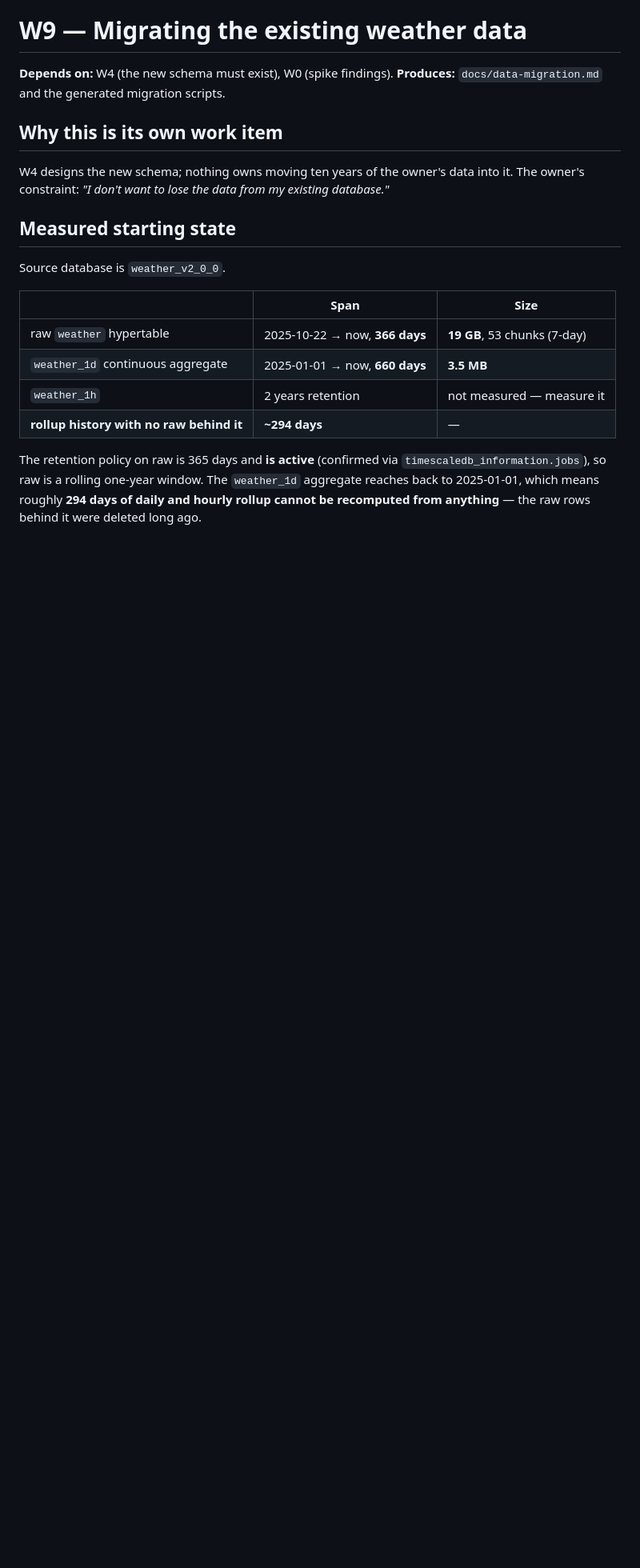
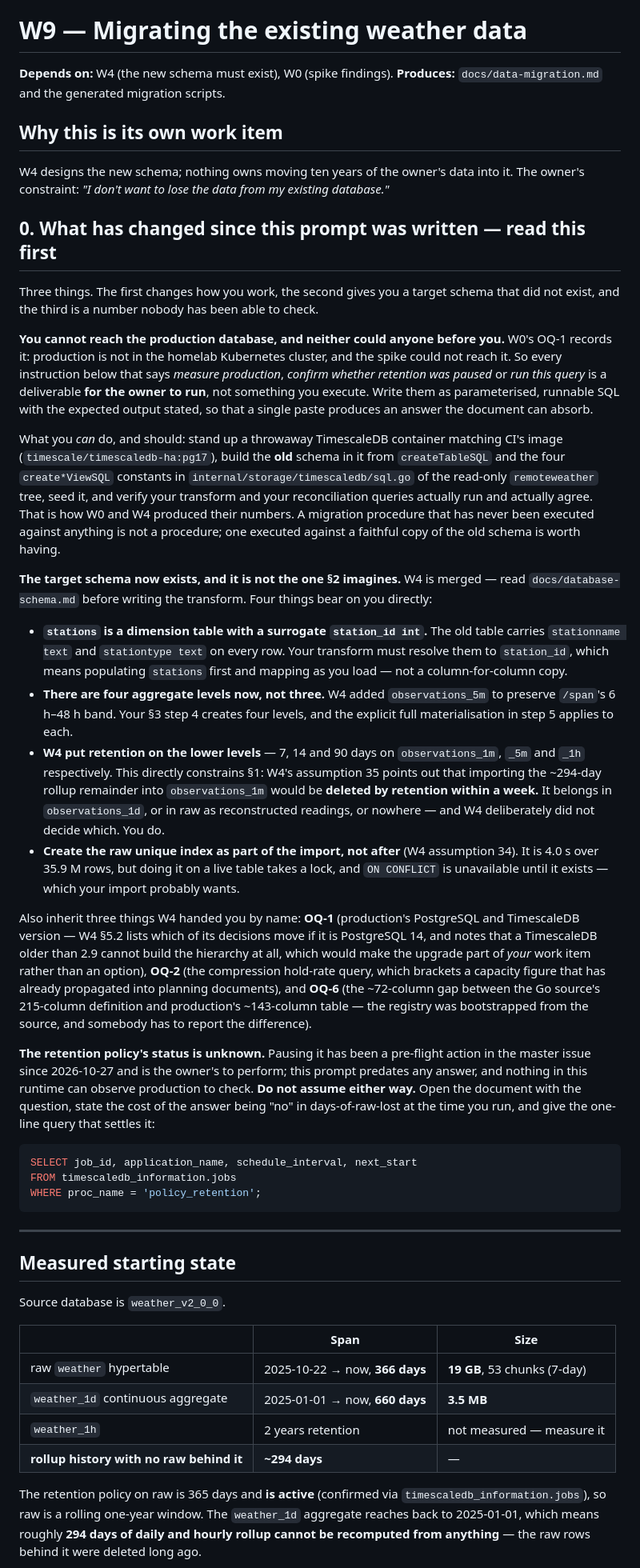
Before and after one commit to chrissnell/modernweather, a Markdown page: docs/rewrite/W9-data-migration.md, the part around the change. Shown at 80% size. GitHub-like rendering; blank space fills up the shorter version.

Commit message:
docs/rewrite: W9 — production is unreachable, and W4's schema is not the one this prompt imagined

````diff
--- a/docs/rewrite/W9-data-migration.md
+++ b/docs/rewrite/W9-data-migration.md
@@ -7,6 +7,67 @@
 
 W4 designs the new schema; nothing owns moving ten years of the owner's data into it. The owner's
 constraint: *"I don't want to lose the data from my existing database."*
+
+## 0. What has changed since this prompt was written — read this first
+
+Three things. The first changes how you work, the second gives you a target schema that did not
+exist, and the third is a number nobody has been able to check.
+
+**You cannot reach the production database, and neither could anyone before you.** W0's OQ-1 records
+it: production is not in the homelab Kubernetes cluster, and the spike could not reach it. So every
+instruction below that says *measure production*, *confirm whether retention was paused* or *run this
+query* is a deliverable **for the owner to run**, not something you execute. Write them as
+parameterised, runnable SQL with the expected output stated, so that a single paste produces an
+answer the document can absorb.
+
+What you *can* do, and should: stand up a throwaway TimescaleDB container matching CI's image
+(`timescale/timescaledb-ha:pg17`), build the **old** schema in it from `createTableSQL` and the four
+`create*ViewSQL` constants in `internal/storage/timescaledb/sql.go` of the read-only `remoteweather`
+tree, seed it, and verify your transform and your reconciliation queries actually run and actually
+agree. That is how W0 and W4 produced their numbers. A migration procedure that has never been
+executed against anything is not a procedure; one executed against a faithful copy of the old schema
+is worth having.
+
+**The target schema now exists, and it is not the one §2 imagines.** W4 is merged — read
+`docs/database-schema.md` before writing the transform. Four things bear on you directly:
+
+- **`stations` is a dimension table with a surrogate `station_id int`.** The old table carries
+  `stationname text` and `stationtype text` on every row. Your transform must resolve them to
+  `station_id`, which means populating `stations` first and mapping as you load — not a
+  column-for-column copy.
+- **There are four aggregate levels now, not three.** W4 added `observations_5m` to preserve
+  `/span`'s 6 h–48 h band. Your §3 step 4 creates four levels, and the explicit full
+  materialisation in step 5 applies to each.
+- **W4 put retention on the lower levels** — 7, 14 and 90 days on `observations_1m`, `_5m` and `_1h`
+  respectively. This directly constrains §1: W4's assumption 35 points out that importing the
+  ~294-day rollup remainder into `observations_1m` would be **deleted by retention within a week.**
+  It belongs in `observations_1d`, or in raw as reconstructed readings, or nowhere — and W4
+  deliberately did not decide which. You do.
+- **Create the raw unique index as part of the import, not after** (W4 assumption 34). It is 4.0 s
+  over 35.9 M rows, but doing it on a live table takes a lock, and `ON CONFLICT` is unavailable until
+  it exists — which your import probably wants.
+
+Also inherit three things W4 handed you by name: **OQ-1** (production's PostgreSQL and TimescaleDB
+version — W4 §5.2 lists which of its decisions move if it is PostgreSQL 14, and notes that a
+TimescaleDB older than 2.9 cannot build the hierarchy at all, which would make the upgrade part of
+*your* work item rather than an option), **OQ-2** (the compression hold-rate query, which brackets a
+capacity figure that has already propagated into planning documents), and **OQ-6** (the ~72-column
+gap between the Go source's 215-column definition and production's ~143-column table — the registry
+was bootstrapped from the source, and somebody has to report the difference).
+
+**The retention policy's status is unknown.** Pausing it has been a pre-flight action in the master
+issue since 2026-10-27 and is the owner's to perform; this prompt predates any answer, and nothing in
+this runtime can observe production to check. **Do not assume either way.** Open the document with the
+question, state the cost of the answer being "no" in days-of-raw-lost at the time you run, and give
+the one-line query that settles it:
+
+```sql
+SELECT job_id, application_name, schedule_interval, next_start
+FROM timescaledb_information.jobs
+WHERE proc_name = 'policy_retention';
+```
+
+---
 
 ## Measured starting state
 
````
